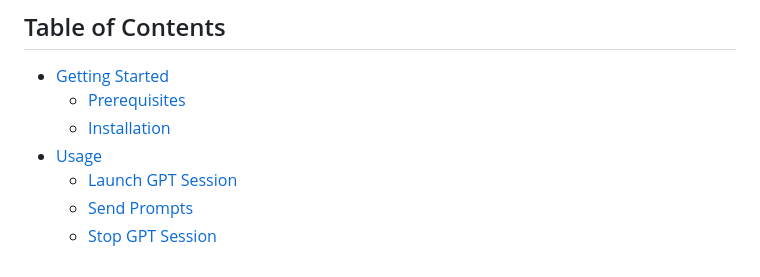
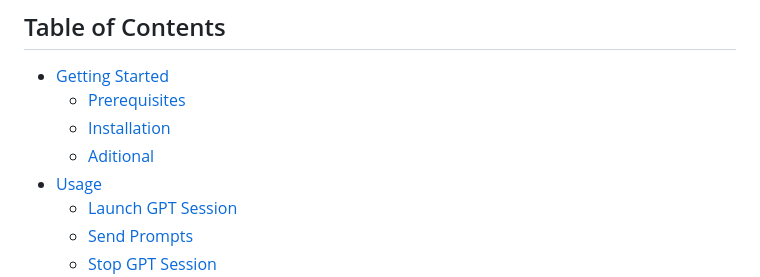
Before and after one commit to Dransvasta/free-chatgptapi, a Markdown page: README.md, the part around one of its changes. Rendered like a GitHub page.

```diff
--- a/README.md
+++ b/README.md
@@ -7,6 +7,7 @@
 - [Getting Started](#getting-started)
   - [Prerequisites](#prerequisites)
   - [Installation](#installation)
+  - [Aditional](#aditional)
 - [Usage](#usage)
   - [Launch GPT Session](#launch-gpt-session)
   - [Send Prompts](#send-prompts)
```
Also changed, not shown: other parts of README.md (+2 -2 lines).
